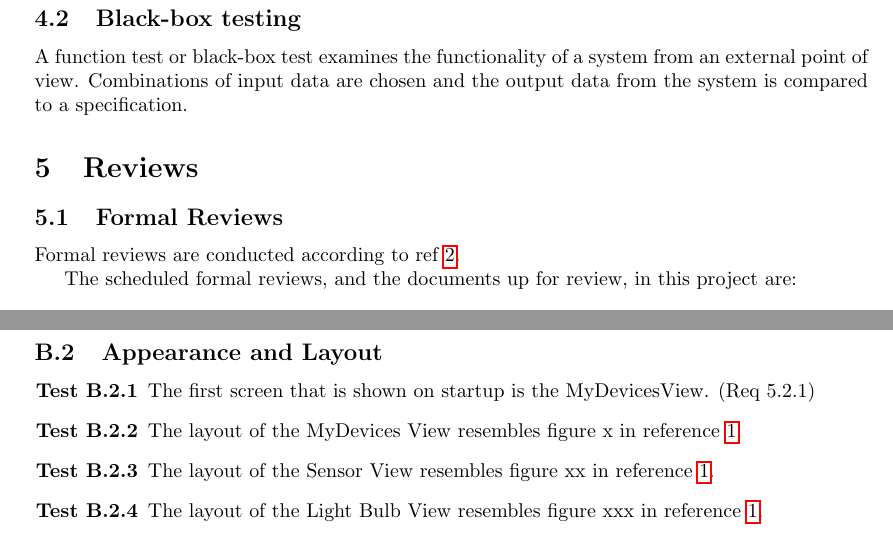
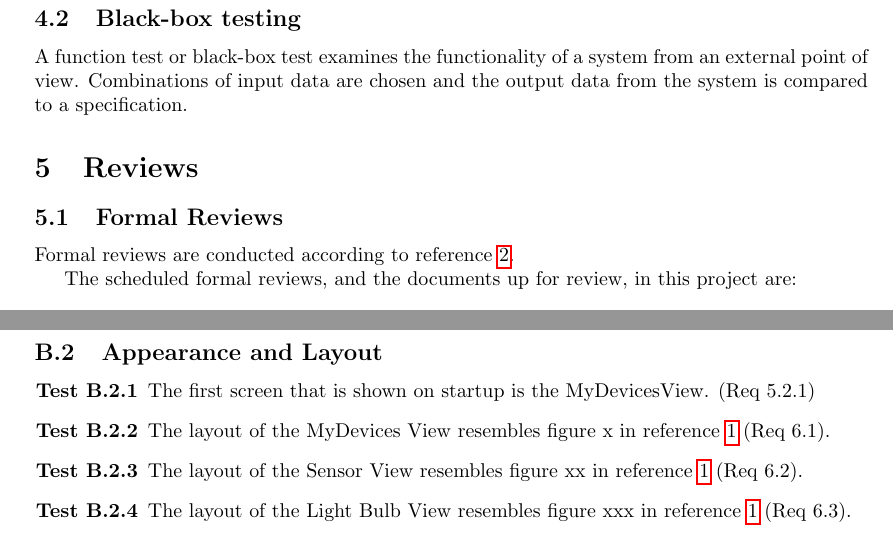
Before and after one commit to ockka/ETSN05-Group2, a LaTeX document (docs/SVVS_vers01.tex): two parts of pages 4 and 8 of 9, joined at a grey line, cut so that both start at the same text. Compiled offline with pdfLaTeX.

Commit message:
PUSS154213 v0.1: Added references to relevant requirements for some tests.

```diff
--- a/docs/SVVS_vers01.tex
+++ b/docs/SVVS_vers01.tex
@@ -110,7 +110,7 @@ A function test or black-box test examines the functionality of a system from an
 \section{Reviews}
 
 \subsection{Formal Reviews}
-Formal reviews are conducted according to ref \ref{refdocs:projekthandledning}.
+Formal reviews are conducted according to reference \ref{refdocs:projekthandledning}.
 
 The scheduled formal reviews, and the documents up for review, in this project are:
 
@@ -264,9 +264,9 @@ This is appendix B where we list all system test specifications.
 
 \begin{testlist}
 	\item The first screen that is shown on startup is the MyDevicesView. (Req 5.2.1)
-	\item The layout of the MyDevices View resembles figure x in reference \ref{refdocs:srs}.
-	\item The layout of the Sensor View resembles figure xx in reference \ref{refdocs:srs}.
-	\item The layout of the Light Bulb View resembles figure xxx in reference \ref{refdocs:srs}.
+	\item The layout of the MyDevices View resembles figure x in reference \ref{refdocs:srs} (Req 6.1).
+	\item The layout of the Sensor View resembles figure xx in reference \ref{refdocs:srs} (Req 6.2).
+	\item The layout of the Light Bulb View resembles figure xxx in reference \ref{refdocs:srs} (Req 6.3).
 \end{testlist}
 
 %--------------------Appendix C: Regression test Specification ----------------
```
